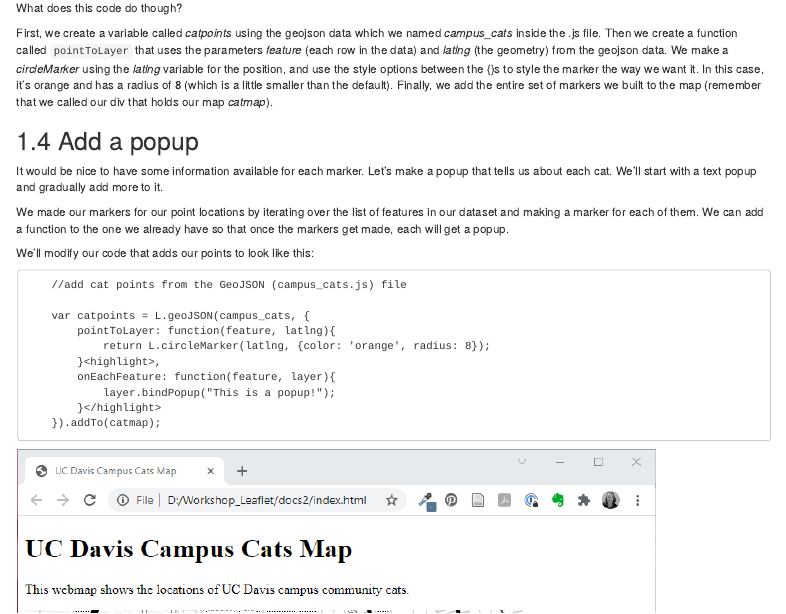
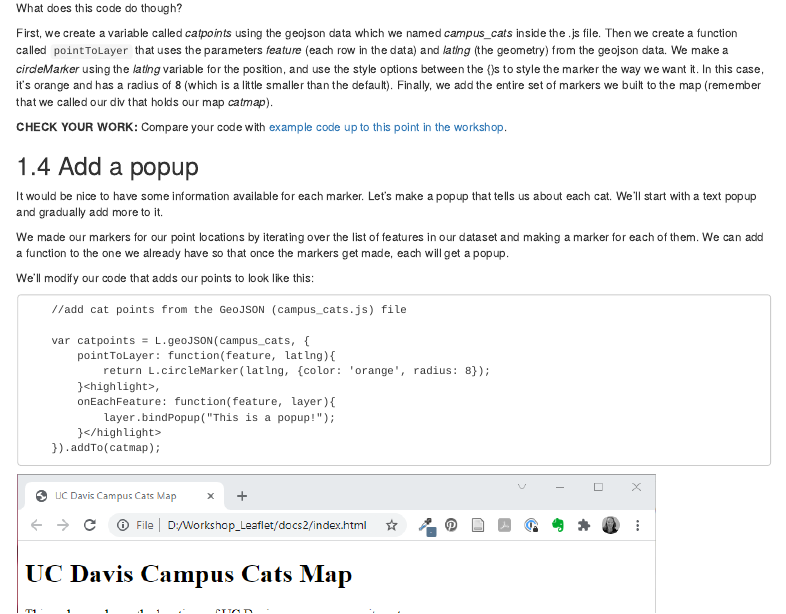
Before and after one commit to ucdavisdatalab/workshop_web_maps, an R Markdown document (04_Build_a_Webmap.Rmd): the page in a window 1100 px wide, from 5940 px down. Rendered offline with R 4.5, knitr and Pandoc, with nearby package versions; drawn as R Markdown's standard HTML page in place of the format the file asks for; long lines of code are wrapped.

Commit message:
add remaining example code links

```diff
--- a/04_Build_a_Webmap.Rmd
+++ b/04_Build_a_Webmap.Rmd
@@ -263,6 +263,8 @@ What does this code do though?
 
 First, we create a variable called *catpoints* using the geojson data which we named *campus_cats* inside the .js file. Then we create a function called `pointToLayer` that uses the parameters *feature* (each row in the data) and *latlng* (the geometry) from the geojson data. We make a *circleMarker* using the *latlng* variable for the position, and use the style options between the {}s to style the marker the way we want it. In this case, it's orange and has a radius of 8 (which is a little smaller than the default). Finally, we add the entire set of markers we built to the map (remember that we called our div that holds our map *catmap*).
 
+**CHECK YOUR WORK:** Compare your code with [example code up to this point in the workshop](https://github.com/ucdavisdatalab/workshop_web_maps/blob/main/example_code/end_of_section_4-3-4.html).
+
 ## Add a popup
 
 It would be nice to have some information available for each marker. Let's make a popup that tells us about each cat.  We'll start with a text popup and gradually add more to it.
```
Also changed, not shown: example_code/end_of_section_4-3-4.html (added), example_code/end_of_section_4-4-1.html (added), 04_Build_a_Webmap.Rmd (2 more changed lines).
